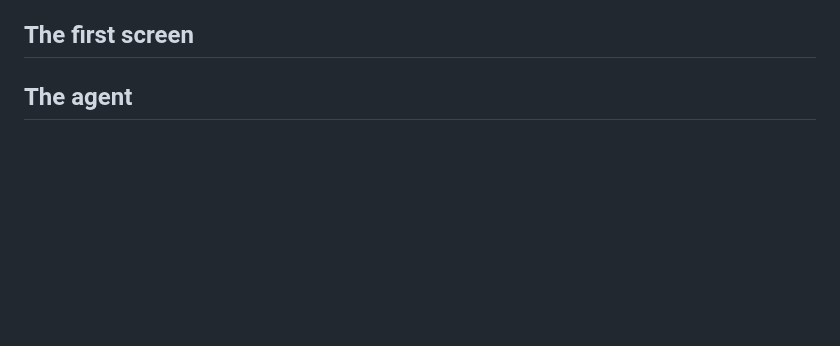
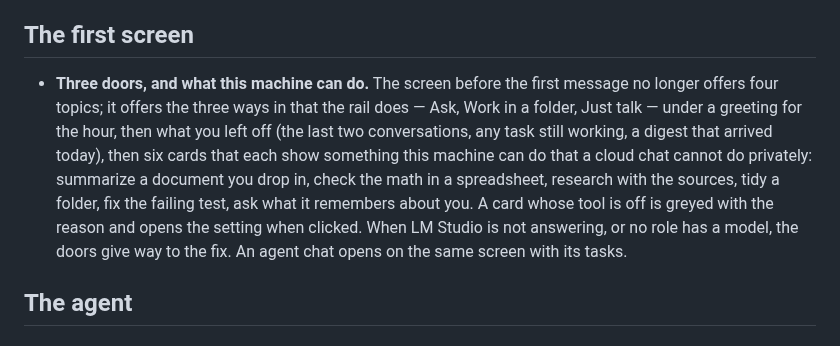
Before and after one commit to CELCPG/SigmaOasis, a Markdown page: RELEASE-NOTES-v4.0.0.md, the part around the change. Drawn GitHub-style; blank space fills up the shorter version.

```diff
--- a/RELEASE-NOTES-v4.0.0.md
+++ b/RELEASE-NOTES-v4.0.0.md
@@ -45,6 +45,16 @@ here is released until the version reads 4.0.0 and the tag is on main.*
 
 ## The first screen
 
+- **Three doors, and what this machine can do.** The screen before the first message no longer
+  offers four topics; it offers the three ways in that the rail does — Ask, Work in a folder,
+  Just talk — under a greeting for the hour, then what you left off (the last two conversations,
+  any task still working, a digest that arrived today), then six cards that each show something
+  this machine can do that a cloud chat cannot do privately: summarize a document you drop in,
+  check the math in a spreadsheet, research with the sources, tidy a folder, fix the failing
+  test, ask what it remembers about you. A card whose tool is off is greyed with the reason and
+  opens the setting when clicked. When LM Studio is not answering, or no role has a model, the
+  doors give way to the fix. An agent chat opens on the same screen with its tasks.
+
 ## The agent
 
 ## Underneath
```
Also changed, not shown: CHECKLIST-v4.0.md (+7 -7 lines), README.md (+1 -1 lines), docs/screenshots/welcome-dark.png (added), docs/screenshots/welcome-light.png, 8 other files.
